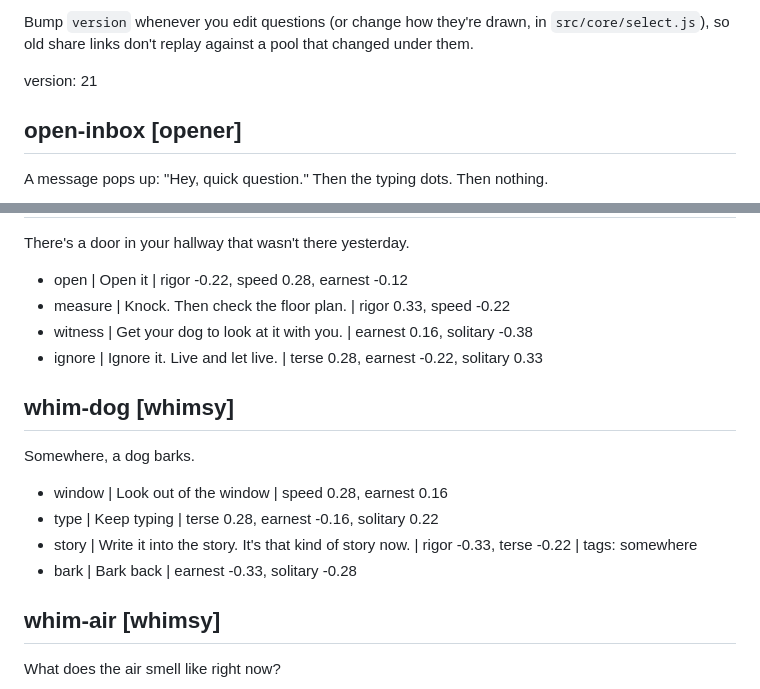
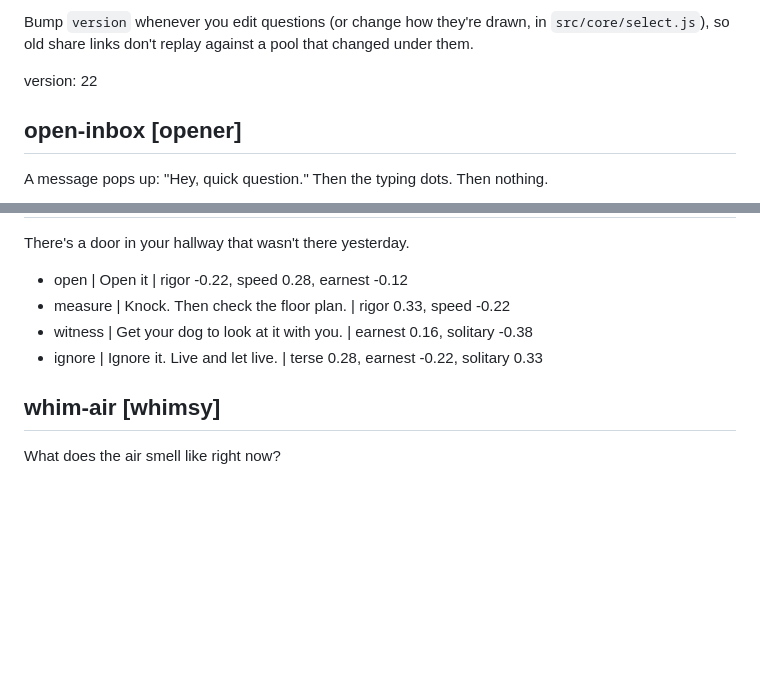
Before and after one commit to econchick/which-model-are-you, a Markdown page: content/questions.md, 2 parts joined by grey strips. Rendered like a GitHub page; blank space fills up the shorter version.

Commit message:
Cut the barking-dog question; the air question carries the ozone joke
Drops DeepSeek's now-unused "somewhere" tag so its other tags aren't
diluted. Question pool bumped to version 22.

Co-Authored-By: Claude Opus 5.5 <noreply@anthropic.com>

```diff
--- a/content/questions.md
+++ b/content/questions.md
@@ -29,7 +29,7 @@ Bump `version` whenever you edit questions (or change how they're drawn, in
 `src/core/select.js`), so old share links don't replay against a pool that
 changed under them.
 
-version: 21
+version: 22
 
 <!-- Openers — question 1. Easy to answer, sets the tone. -->
 
@@ -225,14 +225,6 @@ There's a door in your hallway that wasn't there yesterday.
 - witness | Get your dog to look at it with you. | earnest 0.16, solitary -0.38
 - ignore | Ignore it. Live and let live. | terse 0.28, earnest -0.22, solitary 0.33
 
-## whim-dog [whimsy]
-Somewhere, a dog barks.
-
-- window | Look out of the window | speed 0.28, earnest 0.16
-- type | Keep typing | terse 0.28, earnest -0.16, solitary 0.22
-- story | Write it into the story. It's that kind of story now. | rigor -0.33, terse -0.22 | tags: somewhere
-- bark | Bark back | earnest -0.33, solitary -0.28
-
 ## whim-air [whimsy]
 What does the air smell like right now?
 
```
Also changed, not shown: content/models.md (+1 -1 lines).
